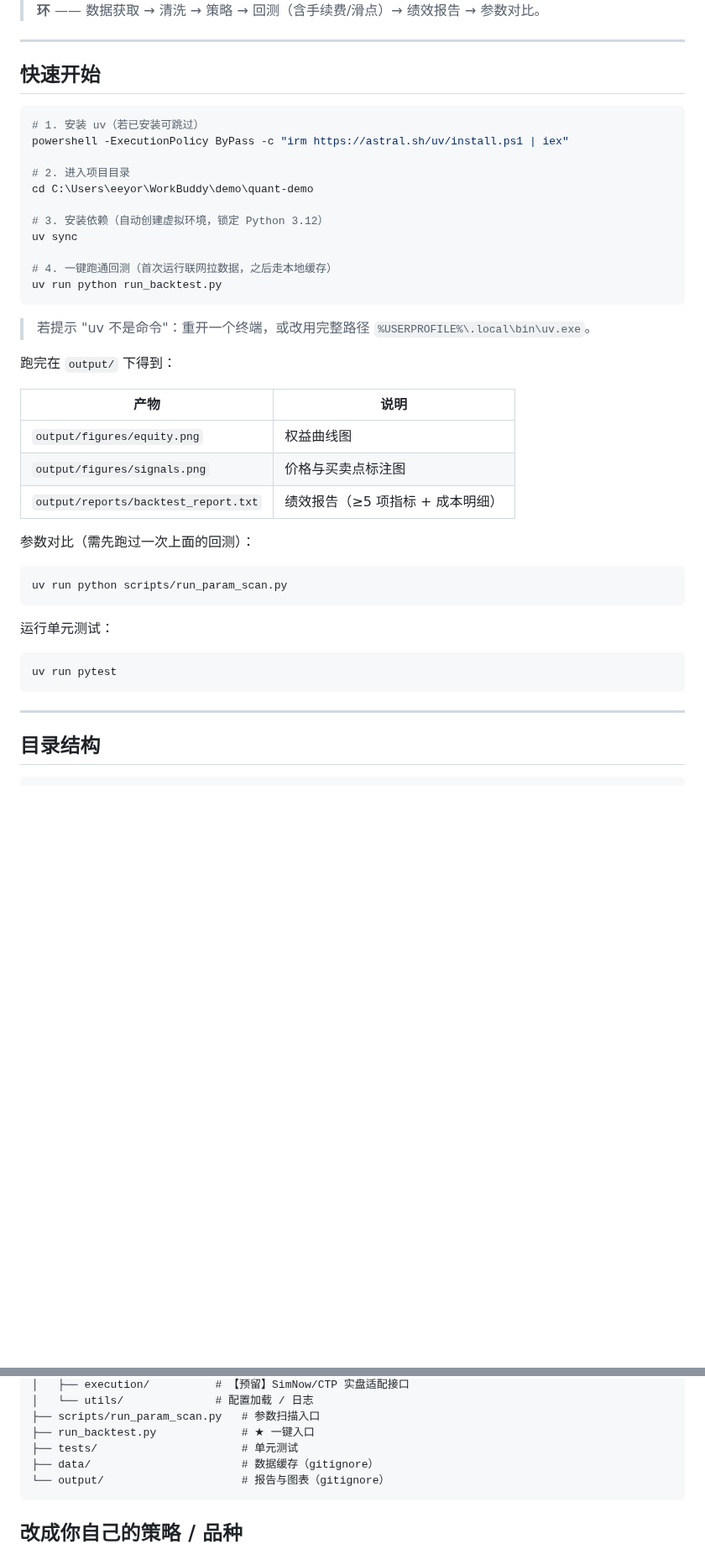
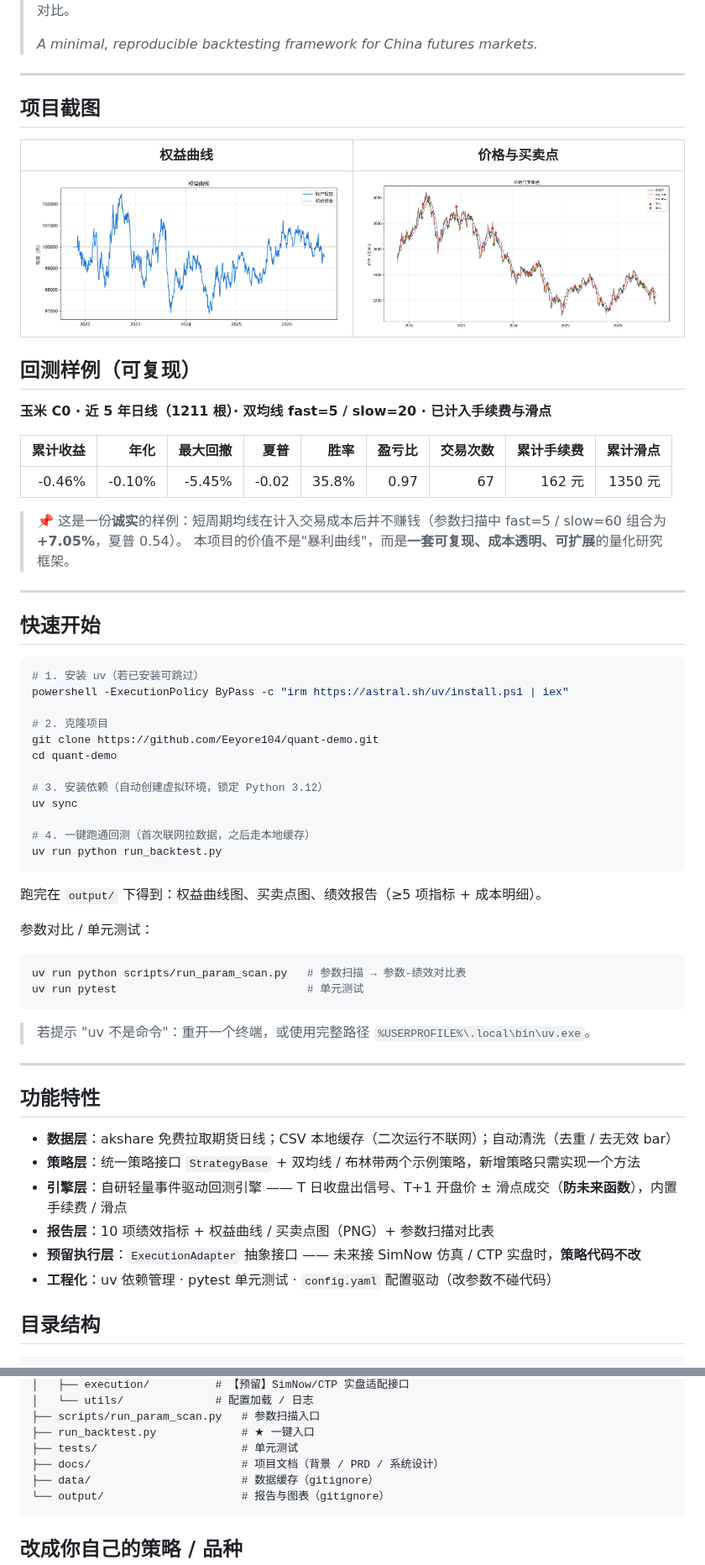
Before and after one commit to Eeyore104/quant-demo, a Markdown page: README.md, 2 parts joined by grey strips. Shown at 84% size. GitHub-like rendering; pictures changed too: docs/images/equity.png (added), docs/images/signals.png (added); blank space fills up the shorter version.

Commit message:
docs: 完善仓库门面——README 重写（徽章/截图/可复现结果/Roadmap）+ 回测截图入仓

````diff
--- a/README.md
+++ b/README.md
@@ -4,4 +10,25 @@
 > 第一阶段目标：**回测最小闭环** —— 数据获取 → 清洗 → 策略 → 回测（含手续费/滑点）→ 绩效报告 → 参数对比。
+>
+> *A minimal, reproducible backtesting framework for China futures markets.*
+
+---
+
+## 项目截图
+
+| 权益曲线 | 价格与买卖点 |
+|:---:|:---:|
+| ![权益曲线](docs/images/equity.png) | ![买卖点](docs/images/signals.png) |
+
+## 回测样例（可复现）
+
+**玉米 C0 · 近 5 年日线（1211 根）· 双均线 fast=5 / slow=20 · 已计入手续费与滑点**
+
+| 累计收益 | 年化 | 最大回撤 | 夏普 | 胜率 | 盈亏比 | 交易次数 | 累计手续费 | 累计滑点 |
+| ---: | ---: | ---: | ---: | ---: | ---: | ---: | ---: | ---: |
+| -0.46% | -0.10% | -5.45% | -0.02 | 35.8% | 0.97 | 67 | 162 元 | 1350 元 |
+
+> 📌 这是一份**诚实**的样例：短周期均线在计入交易成本后并不赚钱（参数扫描中 fast=5 / slow=60 组合为 **+7.05%**，夏普 0.54）。
+> 本项目的价值不是"暴利曲线"，而是**一套可复现、成本透明、可扩展**的量化研究框架。
 
 ---
 
@@ -11,39 +38,38 @@
 # 1. 安装 uv（若已安装可跳过）
 powershell -ExecutionPolicy ByPass -c "irm https://astral.sh/uv/install.ps1 | iex"
 
-# 2. 进入项目目录
-cd C:\Users\eeyor\WorkBuddy\demo\quant-demo
+# 2. 克隆项目
+git clone https://github.com/Eeyore104/quant-demo.git
+cd quant-demo
 
 # 3. 安装依赖（自动创建虚拟环境，锁定 Python 3.12）
 uv sync
 
-# 4. 一键跑通回测（首次运行联网拉数据，之后走本地缓存）
+# 4. 一键跑通回测（首次联网拉数据，之后走本地缓存）
 uv run python run_backtest.py
 ```
 
-> 若提示 "uv 不是命令"：重开一个终端，或改用完整路径 `%USERPROFILE%\.local\bin\uv.exe`。
+跑完在 `output/` 下得到：权益曲线图、买卖点图、绩效报告（≥5 项指标 + 成本明细）。
 
-跑完在 `output/` 下得到：
-
-| 产物 | 说明 |
-|---|---|
-| `output/figures/equity.png` | 权益曲线图 |
-| `output/figures/signals.png` | 价格与买卖点标注图 |
-| `output/reports/backtest_report.txt` | 绩效报告（≥5 项指标 + 成本明细） |
-
-参数对比（需先跑过一次上面的回测）：
+参数对比 / 单元测试：
 
 ```powershell
-uv run python scripts/run_param_scan.py
+uv run python scripts/run_param_scan.py   # 参数扫描 → 参数-绩效对比表
+uv run pytest                             # 单元测试
 ```
 
-运行单元测试：
-
-```powershell
-uv run pytest
-```
+> 若提示 "uv 不是命令"：重开一个终端，或使用完整路径 `%USERPROFILE%\.local\bin\uv.exe`。
 
 ---
+
+## 功能特性
+
+- **数据层**：akshare 免费拉取期货日线；CSV 本地缓存（二次运行不联网）；自动清洗（去重 / 去无效 bar）
+- **策略层**：统一策略接口 `StrategyBase` + 双均线 / 布林带两个示例策略，新增策略只需实现一个方法
+- **引擎层**：自研轻量事件驱动回测引擎 —— T 日收盘出信号、T+1 开盘价 ± 滑点成交（**防未来函数**），内置手续费 / 滑点
+- **报告层**：10 项绩效指标 + 权益曲线 / 买卖点图（PNG）+ 参数扫描对比表
+- **预留执行层**：`ExecutionAdapter` 抽象接口 —— 未来接 SimNow 仿真 / CTP 实盘时，**策略代码不改**
+- **工程化**：uv 依赖管理 · pytest 单元测试 · `config.yaml` 配置驱动（改参数不碰代码）
 
 ## 目录结构
 
@@ -60,6 +86,7 @@ quant-demo/
 ├── scripts/run_param_scan.py   # 参数扫描入口
 ├── run_backtest.py             # ★ 一键入口
 ├── tests/                      # 单元测试
+├── docs/                       # 项目文档（背景 / PRD / 系统设计）
 ├── data/                       # 数据缓存（gitignore）
 └── output/                     # 报告与图表（gitignore）
 ```
````
Also changed, not shown: other parts of README.md (+14 -4 lines).
